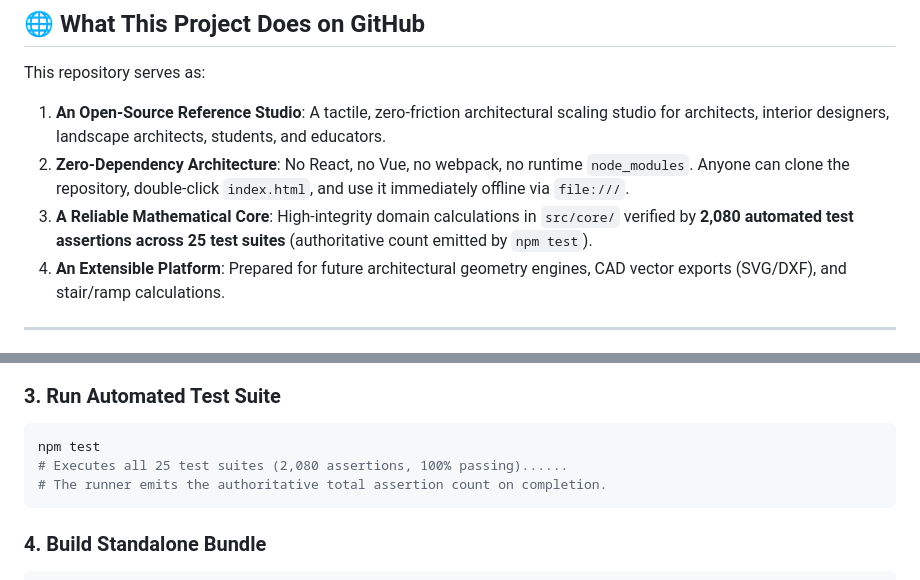
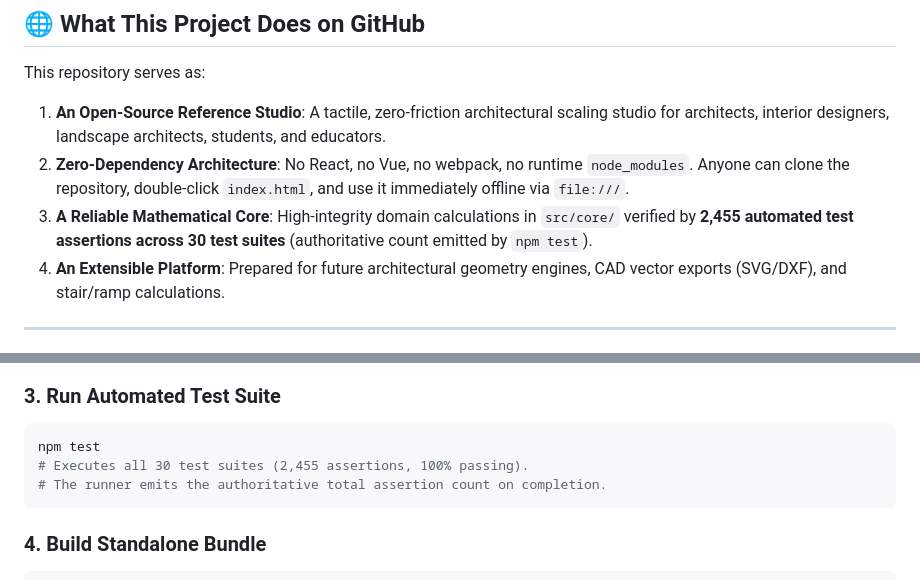
Before and after one commit to AFK420/Architecture-Helping-Hand, a Markdown page: README.md, 2 parts joined by grey strips. GitHub-like rendering.

````diff
--- a/README.md
+++ b/README.md
@@ -145,7 +145,7 @@ The codebase has evolved through rigorous engineering, auditing, hardening, and
 This repository serves as:
 1. **An Open-Source Reference Studio**: A tactile, zero-friction architectural scaling studio for architects, interior designers, landscape architects, students, and educators.
 2. **Zero-Dependency Architecture**: No React, no Vue, no webpack, no runtime `node_modules`. Anyone can clone the repository, double-click `index.html`, and use it immediately offline via `file:///`.
-3. **A Reliable Mathematical Core**: High-integrity domain calculations in `src/core/` verified by **2,080 automated test assertions across 25 test suites** (authoritative count emitted by `npm test`).
+3. **A Reliable Mathematical Core**: High-integrity domain calculations in `src/core/` verified by **2,455 automated test assertions across 30 test suites** (authoritative count emitted by `npm test`).
 4. **An Extensible Platform**: Prepared for future architectural geometry engines, CAD vector exports (SVG/DXF), and stair/ramp calculations.
 
 ---
@@ -466,7 +466,7 @@ python -m http.server 3500
 ### 3. Run Automated Test Suite
 ```bash
 npm test
-# Executes all 25 test suites (2,080 assertions, 100% passing)......
+# Executes all 30 test suites (2,455 assertions, 100% passing).
 # The runner emits the authoritative total assertion count on completion.
 ```
 
````
Also changed, not shown: other parts of README.md (+1 -1 lines), AI_ARCHITECTURE.md (added, +97 -0 lines), ARCHITECTURE_AUDIT.md (+16 -3 lines).
